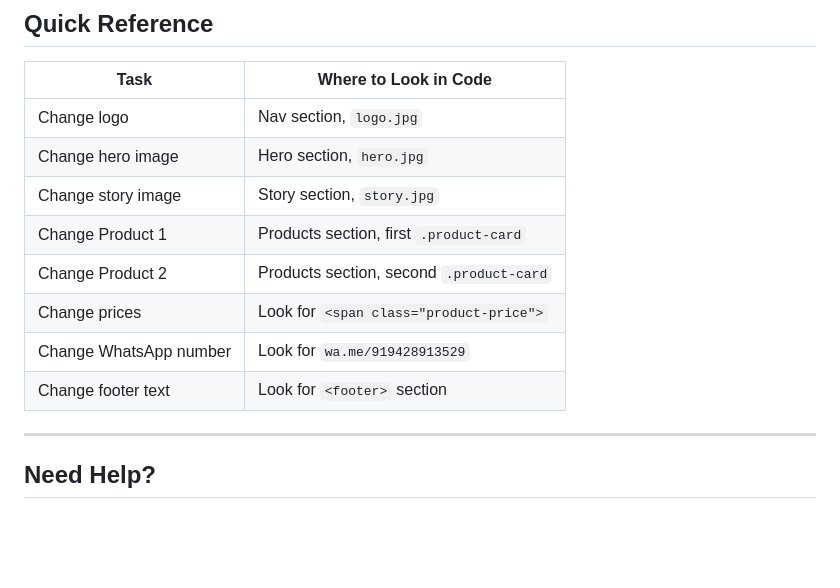
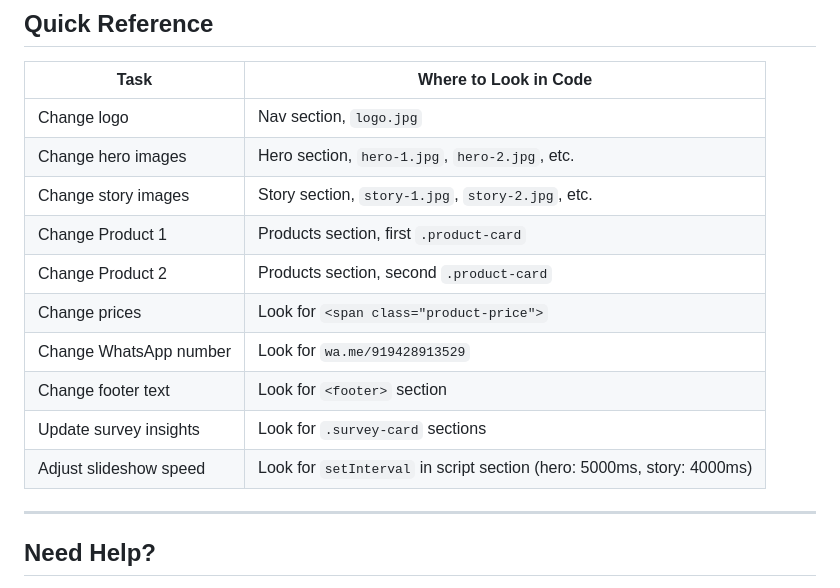
Before and after one commit to PruthvishGhedia/fitkari, a Markdown page: README.md, the part around the change. Rendered like a GitHub page; blank space fills up the shorter version.

Commit message:
Update README with slideshow info and final touches

```diff
--- a/README.md
+++ b/README.md
@@ -230,13 +230,15 @@ If you want a custom domain like `fitkari.com`:
 | Task | Where to Look in Code |
 |------|----------------------|
 | Change logo | Nav section, `logo.jpg` |
-| Change hero image | Hero section, `hero.jpg` |
-| Change story image | Story section, `story.jpg` |
+| Change hero images | Hero section, `hero-1.jpg`, `hero-2.jpg`, etc. |
+| Change story images | Story section, `story-1.jpg`, `story-2.jpg`, etc. |
 | Change Product 1 | Products section, first `.product-card` |
 | Change Product 2 | Products section, second `.product-card` |
 | Change prices | Look for `<span class="product-price">` |
 | Change WhatsApp number | Look for `wa.me/919428913529` |
 | Change footer text | Look for `<footer>` section |
+| Update survey insights | Look for `.survey-card` sections |
+| Adjust slideshow speed | Look for `setInterval` in script section (hero: 5000ms, story: 4000ms) |
 
 ---
 
```
